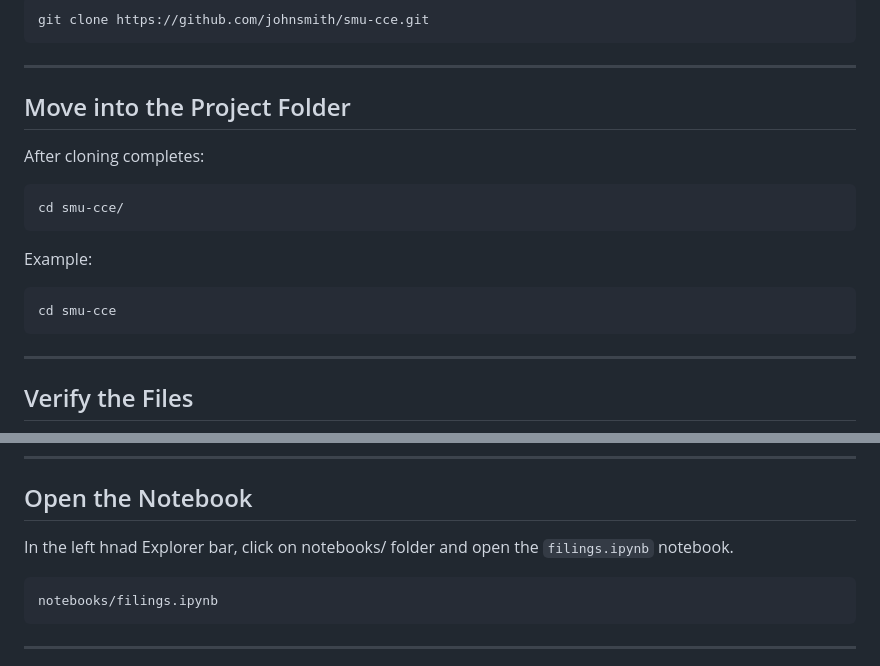
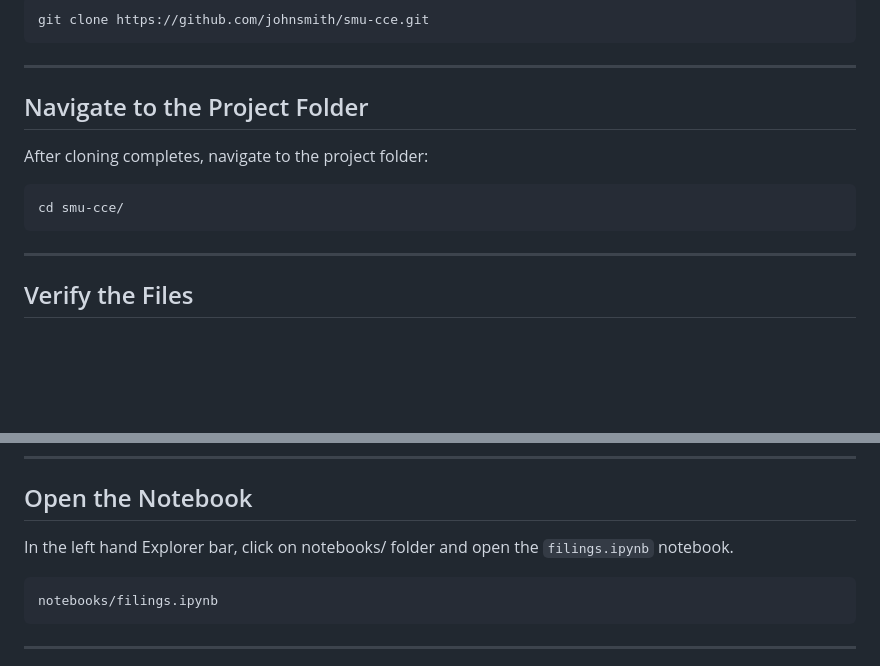
Before and after one commit to 2gauravc/smu-cce, a Markdown page: lessons/lesson2-part1.md, 2 parts joined by grey strips. Drawn GitHub-style; blank space fills up the shorter version.

Commit message:
lesson2p2

````diff
--- a/lessons/lesson2.md
+++ b/lessons/lesson2-part1.md
@@ -237,18 +237,12 @@ git clone https://github.com/johnsmith/smu-cce.git
 
 ---
 
-## Move into the Project Folder
+## Navigate to the Project Folder
 
-After cloning completes:
+After cloning completes, navigate to the project folder:
 
 ```bash
 cd smu-cce/
-```
-
-Example:
-
-```bash
-cd smu-cce
 ```
 
 ---
@@ -291,7 +285,7 @@ The installation may take a few minutes.
 
 ## Open the Notebook
 
-In the left hnad Explorer bar, click on notebooks/ folder and open the `filings.ipynb` notebook.
+In the left hand Explorer bar, click on notebooks/ folder and open the `filings.ipynb` notebook.
 
 ```text
 notebooks/filings.ipynb
````
Also changed, not shown: lessons/lesson2-part2.md (added, +42 -0 lines).
